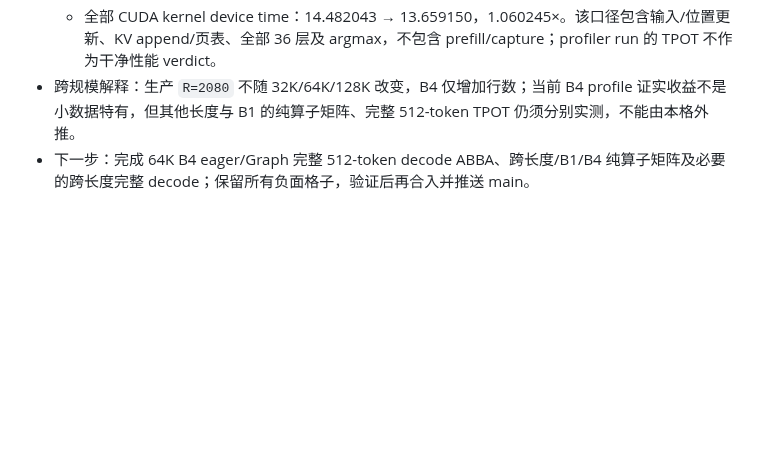
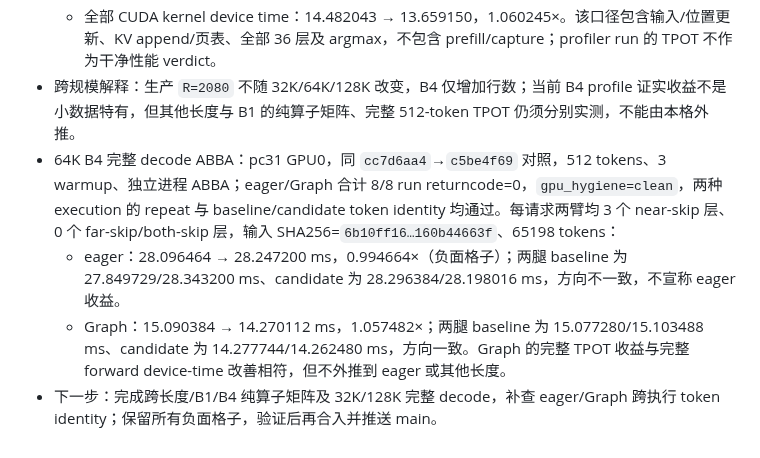
Before and after one commit to Chosen-David/two-level-attention, a Markdown page: ITERATIONS.md, the part around the change. GitHub-like rendering; blank space fills up the shorter version.

Commit message:
[iter 8] Record B4 decode TPOT including eager regression

```diff
--- a/ITERATIONS.md
+++ b/ITERATIONS.md
@@ -121,4 +121,7 @@
   - L1：0.845270 → 0.846256，0.998834×；L2：5.877542 → 5.072658，1.158672×；main Attention：1.040819 → 1.037106，1.003581×；NFA 算子合计：7.764542 → 6.957602，1.115981×。
   - 全部 CUDA kernel device time：14.482043 → 13.659150，1.060245×。该口径包含输入/位置更新、KV append/页表、全部 36 层及 argmax，不包含 prefill/capture；profiler run 的 TPOT 不作为干净性能 verdict。
 - 跨规模解释：生产 `R=2080` 不随 32K/64K/128K 改变，B4 仅增加行数；当前 B4 profile 证实收益不是小数据特有，但其他长度与 B1 的纯算子矩阵、完整 512-token TPOT 仍须分别实测，不能由本格外推。
-- 下一步：完成 64K B4 eager/Graph 完整 512-token decode ABBA、跨长度/B1/B4 纯算子矩阵及必要的跨长度完整 decode；保留所有负面格子，验证后再合入并推送 main。
+- 64K B4 完整 decode ABBA：pc31 GPU0，同 `cc7d6aa4`→`c5be4f69` 对照，512 tokens、3 warmup、独立进程 ABBA；eager/Graph 合计 8/8 run returncode=0，`gpu_hygiene=clean`，两种 execution 的 repeat 与 baseline/candidate token identity 均通过。每请求两臂均 3 个 near-skip 层、0 个 far-skip/both-skip 层，输入 SHA256=`6b10ff16…160b44663f`、65198 tokens：
+  - eager：28.096464 → 28.247200 ms，0.994664×（负面格子）；两腿 baseline 为 27.849729/28.343200 ms、candidate 为 28.296384/28.198016 ms，方向不一致，不宣称 eager 收益。
+  - Graph：15.090384 → 14.270112 ms，1.057482×；两腿 baseline 为 15.077280/15.103488 ms、candidate 为 14.277744/14.262480 ms，方向一致。Graph 的完整 TPOT 收益与完整 forward device-time 改善相符，但不外推到 eager 或其他长度。
+- 下一步：完成跨长度/B1/B4 纯算子矩阵及 32K/128K 完整 decode，补查 eager/Graph 跨执行 token identity；保留所有负面格子，验证后再合入并推送 main。
```
